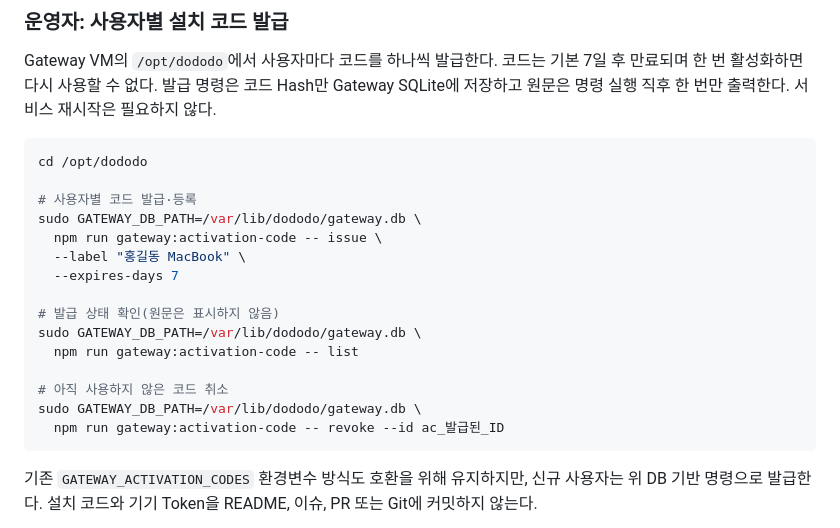
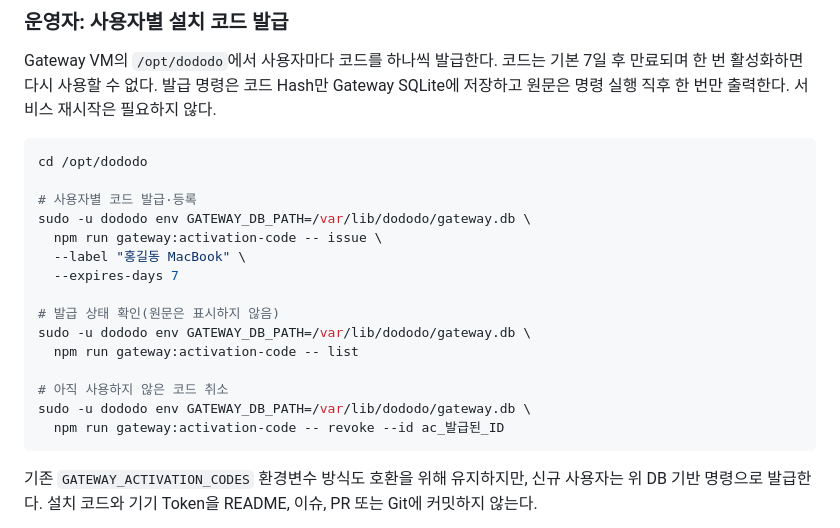
Before and after one commit to madcamp-official/dododo, a Markdown page: README.md, the part around the change. Drawn GitHub-style.

Commit message:
docs: Gateway 코드 관리 권한 안내 보정

````diff
--- a/README.md
+++ b/README.md
@@ -218,17 +218,17 @@ Gateway VM의 `/opt/dododo`에서 사용자마다 코드를 하나씩 발급한
 cd /opt/dododo
 
 # 사용자별 코드 발급·등록
-sudo GATEWAY_DB_PATH=/var/lib/dododo/gateway.db \
+sudo -u dododo env GATEWAY_DB_PATH=/var/lib/dododo/gateway.db \
   npm run gateway:activation-code -- issue \
   --label "홍길동 MacBook" \
   --expires-days 7
 
 # 발급 상태 확인(원문은 표시하지 않음)
-sudo GATEWAY_DB_PATH=/var/lib/dododo/gateway.db \
+sudo -u dododo env GATEWAY_DB_PATH=/var/lib/dododo/gateway.db \
   npm run gateway:activation-code -- list
 
 # 아직 사용하지 않은 코드 취소
-sudo GATEWAY_DB_PATH=/var/lib/dododo/gateway.db \
+sudo -u dododo env GATEWAY_DB_PATH=/var/lib/dododo/gateway.db \
   npm run gateway:activation-code -- revoke --id ac_발급된_ID
 ```
 
````
